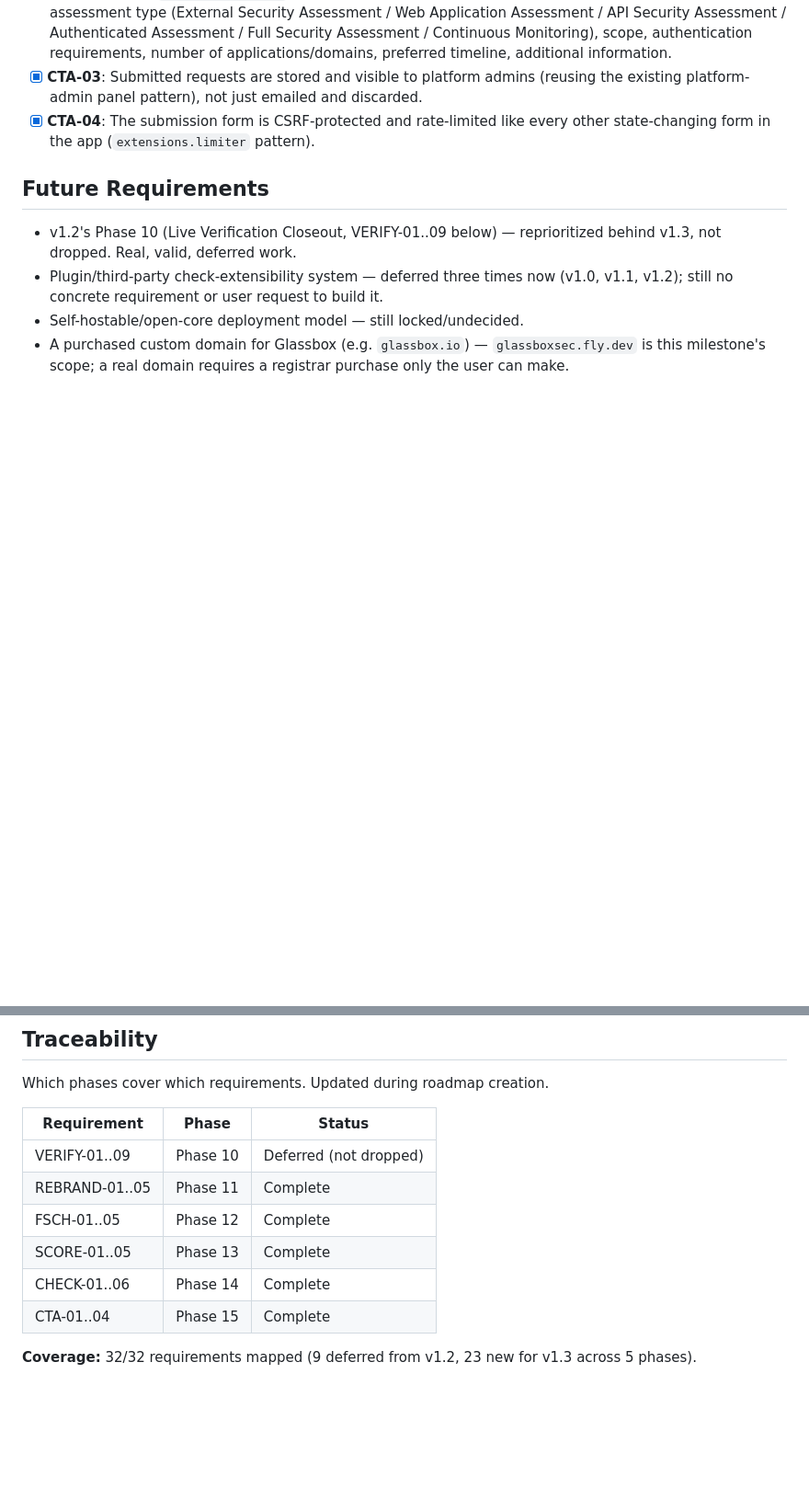
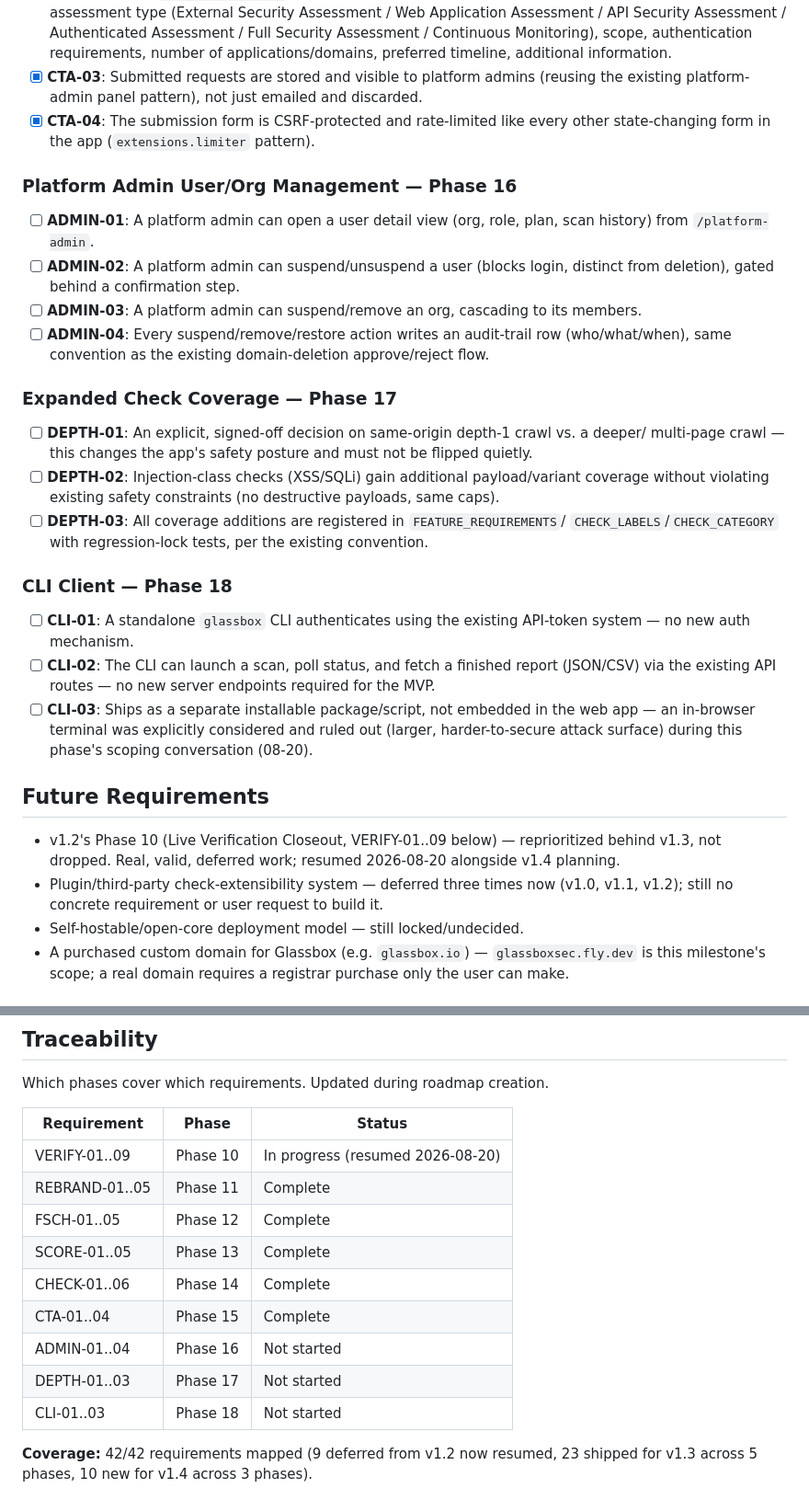
Before and after one commit to Ayomide1450/WebVulnScanner, a Markdown page: .planning/REQUIREMENTS.md, 2 parts joined by grey strips. Shown at 92% size. Drawn GitHub-style; blank space fills up the shorter version.

```diff
--- a/.planning/REQUIREMENTS.md
+++ b/.planning/REQUIREMENTS.md
@@ -113,12 +113,41 @@ product framing, it does not change what the scanner is allowed to do to a targe
 - [x] **CTA-04**: The submission form is CSRF-protected and rate-limited like every other
       state-changing form in the app (`extensions.limiter` pattern).
 
+### Platform Admin User/Org Management — Phase 16
+
+- [ ] **ADMIN-01**: A platform admin can open a user detail view (org, role, plan, scan history)
+      from `/platform-admin`.
+- [ ] **ADMIN-02**: A platform admin can suspend/unsuspend a user (blocks login, distinct from
+      deletion), gated behind a confirmation step.
+- [ ] **ADMIN-03**: A platform admin can suspend/remove an org, cascading to its members.
+- [ ] **ADMIN-04**: Every suspend/remove/restore action writes an audit-trail row (who/what/when),
+      same convention as the existing domain-deletion approve/reject flow.
+
+### Expanded Check Coverage — Phase 17
+
+- [ ] **DEPTH-01**: An explicit, signed-off decision on same-origin depth-1 crawl vs. a deeper/
+      multi-page crawl — this changes the app's safety posture and must not be flipped quietly.
+- [ ] **DEPTH-02**: Injection-class checks (XSS/SQLi) gain additional payload/variant coverage
+      without violating existing safety constraints (no destructive payloads, same caps).
+- [ ] **DEPTH-03**: All coverage additions are registered in `FEATURE_REQUIREMENTS`/
+      `CHECK_LABELS`/`CHECK_CATEGORY` with regression-lock tests, per the existing convention.
+
+### CLI Client — Phase 18
+
+- [ ] **CLI-01**: A standalone `glassbox` CLI authenticates using the existing API-token system —
+      no new auth mechanism.
+- [ ] **CLI-02**: The CLI can launch a scan, poll status, and fetch a finished report (JSON/CSV)
+      via the existing API routes — no new server endpoints required for the MVP.
+- [ ] **CLI-03**: Ships as a separate installable package/script, not embedded in the web app —
+      an in-browser terminal was explicitly considered and ruled out (larger, harder-to-secure
+      attack surface) during this phase's scoping conversation (08-20).
+
 ## Future Requirements
 
 <!-- Deferred from this milestone, candidates for the next one. -->
 
 - v1.2's Phase 10 (Live Verification Closeout, VERIFY-01..09 below) — reprioritized behind v1.3,
-  not dropped. Real, valid, deferred work.
+  not dropped. Real, valid, deferred work; resumed 2026-08-20 alongside v1.4 planning.
 - Plugin/third-party check-extensibility system — deferred three times now (v1.0, v1.1, v1.2);
   still no concrete requirement or user request to build it.
 - Self-hostable/open-core deployment model — still locked/undecided.
@@ -141,11 +170,15 @@ Which phases cover which requirements. Updated during roadmap creation.
 
 | Requirement | Phase | Status |
 |-------------|-------|--------|
-| VERIFY-01..09 | Phase 10 | Deferred (not dropped) |
+| VERIFY-01..09 | Phase 10 | In progress (resumed 2026-08-20) |
 | REBRAND-01..05 | Phase 11 | Complete |
 | FSCH-01..05 | Phase 12 | Complete |
 | SCORE-01..05 | Phase 13 | Complete |
 | CHECK-01..06 | Phase 14 | Complete |
 | CTA-01..04 | Phase 15 | Complete |
+| ADMIN-01..04 | Phase 16 | Not started |
+| DEPTH-01..03 | Phase 17 | Not started |
+| CLI-01..03 | Phase 18 | Not started |
 
-**Coverage:** 32/32 requirements mapped (9 deferred from v1.2, 23 new for v1.3 across 5 phases).
+**Coverage:** 42/42 requirements mapped (9 deferred from v1.2 now resumed, 23 shipped for v1.3
+across 5 phases, 10 new for v1.4 across 3 phases).
```
Also changed, not shown: .planning/ROADMAP.md (+69 -3 lines).
